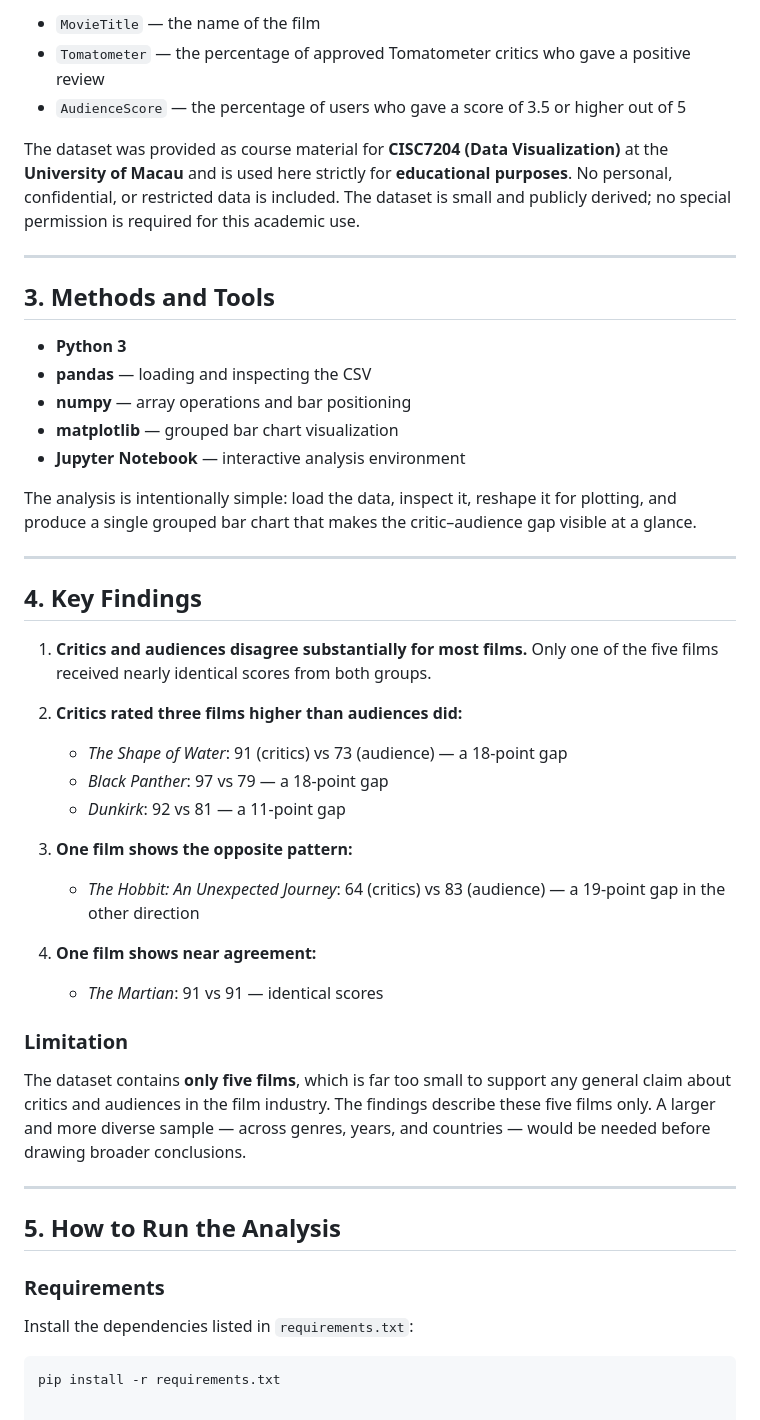
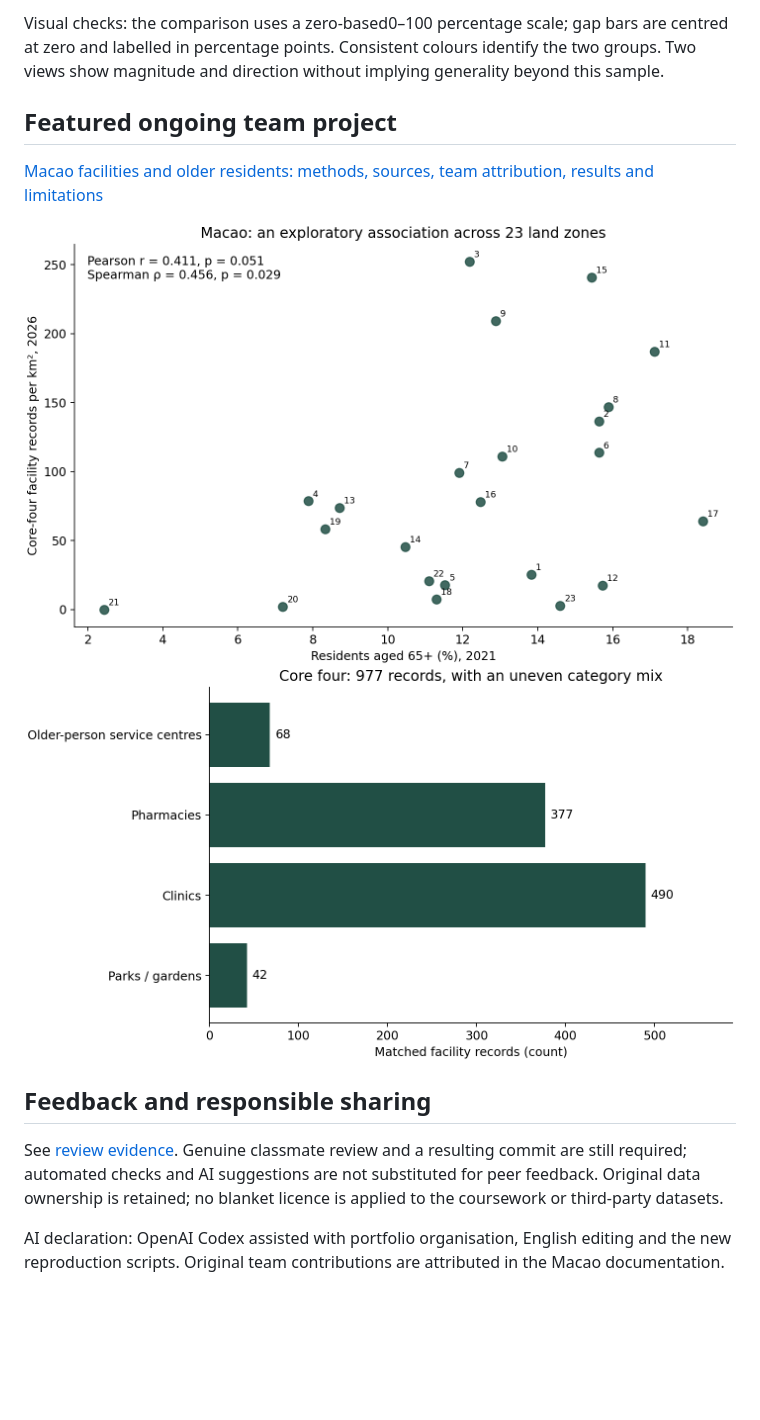
Before and after one commit to ZuoZiyi-mc642637/data-science-project, a Markdown page: README.md, the part around one of its changes. Rendered like a GitHub page; pictures changed too: macao/results/macao_categories.png (added), macao/results/macao_scatter.png (added); blank space fills up the shorter version.

Commit message:
Add reproducible Macao showcase and improve movie analysis documentation

````diff
--- a/README.md
+++ b/README.md
@@ -18,50 +38,13 @@ The dataset `movie_scores.csv` contains five films with two scores each:
 
-- `MovieTitle` — the name of the film
-- `Tomatometer` — the percentage of approved Tomatometer critics who gave a positive review
-- `AudienceScore` — the percentage of users who gave a score of 3.5 or higher out of 5
+Visual checks: the comparison uses a zero-based0–100 percentage scale; gap bars are centred at zero and labelled in percentage points. Consistent colours identify the two groups. Two views show magnitude and direction without implying generality beyond this sample.
 
-The dataset was provided as course material for **CISC7204 (Data Visualization)** at the **University of Macau** and is used here strictly for **educational purposes**. No personal, confidential, or restricted data is included. The dataset is small and publicly derived; no special permission is required for this academic use.
+## Featured ongoing team project
+[Macao facilities and older residents: methods, sources, team attribution, results and limitations](macao/README.md)
 
----
+![Macao zone association](macao/results/macao_scatter.png)
+![Core-four counts](macao/results/macao_categories.png)
 
-## 3. Methods and Tools
+## Feedback and responsible sharing
+See [review evidence](REVIEW.md). Genuine classmate review and a resulting commit are still required; automated checks and AI suggestions are not substituted for peer feedback. Original data ownership is retained; no blanket licence is applied to the coursework or third-party datasets.
 
-- **Python 3**
-- **pandas** — loading and inspecting the CSV
-- **numpy** — array operations and bar positioning
-- **matplotlib** — grouped bar chart visualization
-- **Jupyter Notebook** — interactive analysis environment
-
-The analysis is intentionally simple: load the data, inspect it, reshape it for plotting, and produce a single grouped bar chart that makes the critic–audience gap visible at a glance.
-
----
-
-## 4. Key Findings
-
-1. **Critics and audiences disagree substantially for most films.** Only one of the five films received nearly identical scores from both groups.
-
-2. **Critics rated three films higher than audiences did:**
-   - *The Shape of Water*: 91 (critics) vs 73 (audience) — a 18-point gap
-   - *Black Panther*: 97 vs 79 — a 18-point gap
-   - *Dunkirk*: 92 vs 81 — a 11-point gap
-
-3. **One film shows the opposite pattern:**
-   - *The Hobbit: An Unexpected Journey*: 64 (critics) vs 83 (audience) — a 19-point gap in the other direction
-
-4. **One film shows near agreement:**
-   - *The Martian*: 91 vs 91 — identical scores
-
-### Limitation
-
-The dataset contains **only five films**, which is far too small to support any general claim about critics and audiences in the film industry. The findings describe these five films only. A larger and more diverse sample — across genres, years, and countries — would be needed before drawing broader conclusions.
-
----
-
-## 5. How to Run the Analysis
-
-### Requirements
-
-Install the dependencies listed in `requirements.txt`:
-
-```bash
-pip install -r requirements.txt
+AI declaration: OpenAI Codex assisted with portfolio organisation, English editing and the new reproduction scripts. Original team contributions are attributed in the Macao documentation.
````
Also changed, not shown: other parts of README.md (+29 -9 lines), REVIEW.md (added, +11 -0 lines), macao/README.md (added, +34 -0 lines), images/movie_comparison.png (added), images/movie_gap.png (added), 7 other files.
